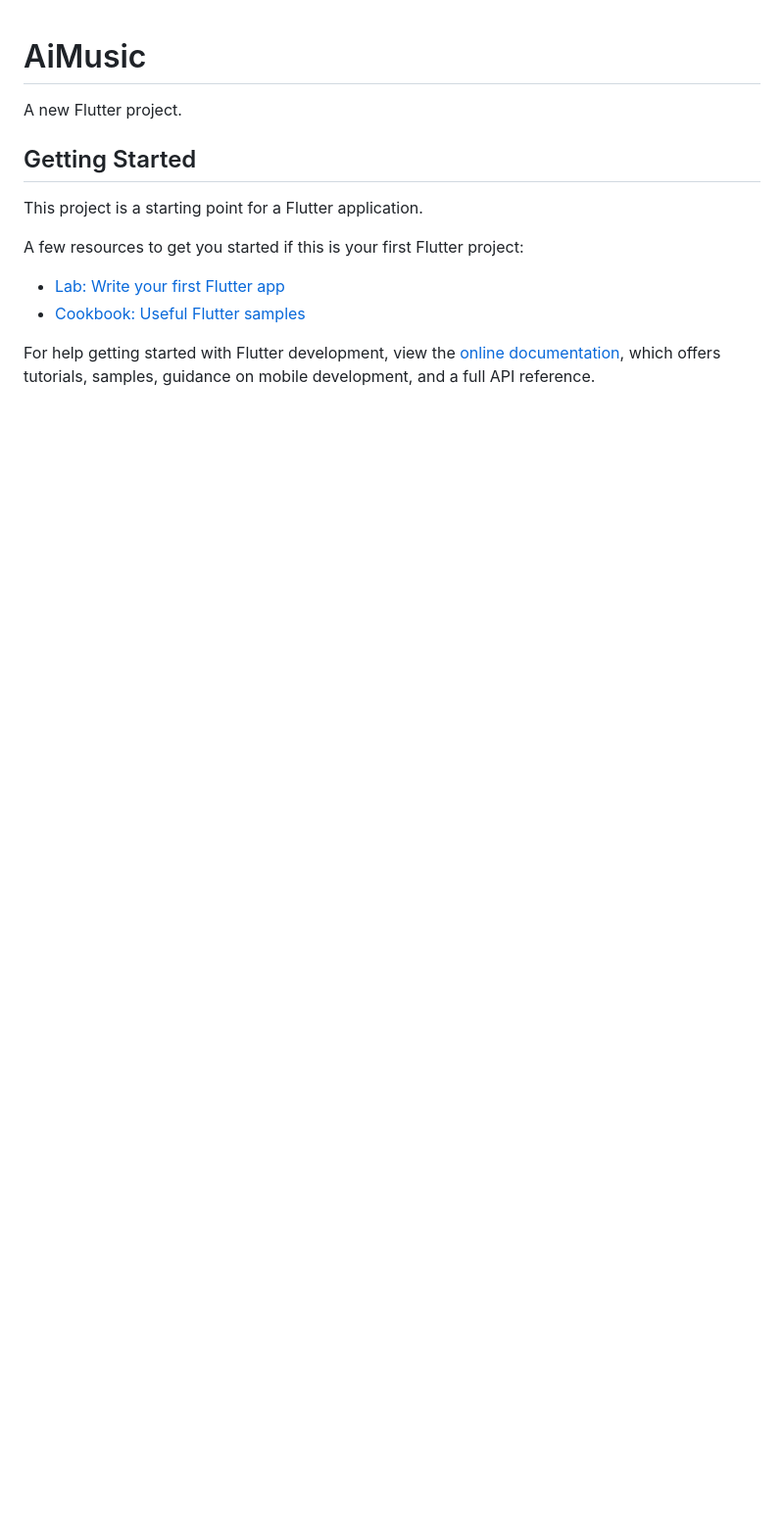
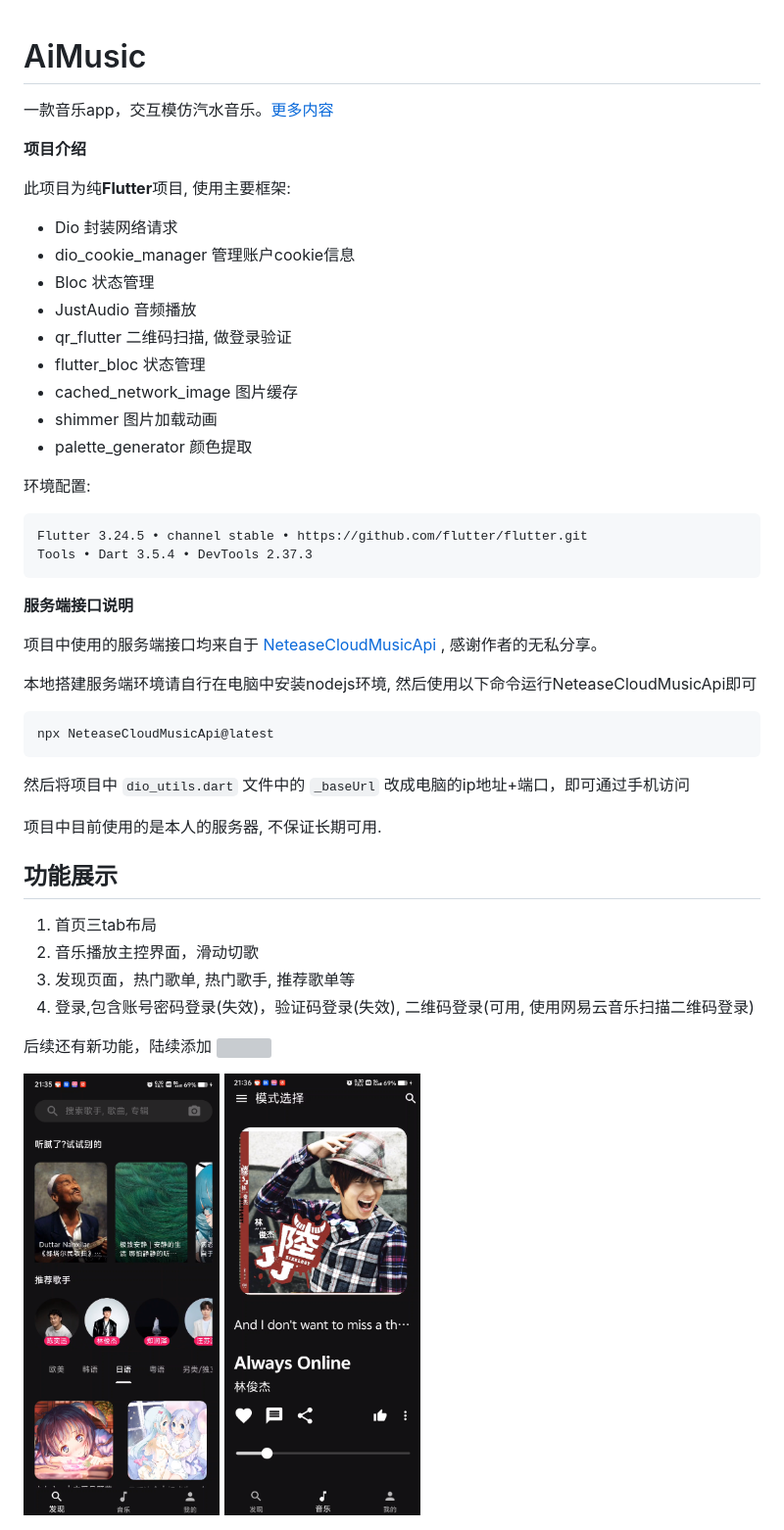
Before and after one commit to aidaole/AiMusic, a Markdown page: README.md, the part around the change. Shown: that part at 98% size. Drawn GitHub-style; pictures changed too: images/README/2024-12-10-21-35-23.png (added), images/README/2024-12-10-21-36-45.png (added); blank space fills up the shorter version; grey boxes are pictures that could not be loaded.

Commit message:
[修改readme]

````diff
--- a/README.md
+++ b/README.md
@@ -1,16 +1,51 @@
 # AiMusic
 
-A new Flutter project.
+一款音乐app，交互模仿汽水音乐。[更多内容](https://aidaole.github.io/#/)
 
-## Getting Started
+**项目介绍**
 
-This project is a starting point for a Flutter application.
+此项目为纯**Flutter**项目, 使用主要框架:
 
-A few resources to get you started if this is your first Flutter project:
+- Dio 封装网络请求
+- dio_cookie_manager 管理账户cookie信息
+- Bloc 状态管理
+- JustAudio 音频播放
+- qr_flutter 二维码扫描, 做登录验证
+- flutter_bloc 状态管理
+- cached_network_image 图片缓存
+- shimmer 图片加载动画
+- palette_generator 颜色提取
 
-- [Lab: Write your first Flutter app](https://docs.flutter.dev/get-started/codelab)
-- [Cookbook: Useful Flutter samples](https://docs.flutter.dev/cookbook)
+环境配置:
 
-For help getting started with Flutter development, view the
-[online documentation](https://docs.flutter.dev/), which offers tutorials,
-samples, guidance on mobile development, and a full API reference.
+```
+Flutter 3.24.5 • channel stable • https://github.com/flutter/flutter.git
+Tools • Dart 3.5.4 • DevTools 2.37.3
+```
+
+**服务端接口说明**
+
+项目中使用的服务端接口均来自于 [NeteaseCloudMusicApi](https://binaryify.github.io/NeteaseCloudMusicApi) , 感谢作者的无私分享。
+
+本地搭建服务端环境请自行在电脑中安装nodejs环境, 然后使用以下命令运行NeteaseCloudMusicApi即可
+
+```
+npx NeteaseCloudMusicApi@latest
+```
+
+然后将项目中 `dio_utils.dart` 文件中的 `_baseUrl` 改成电脑的ip地址+端口，即可通过手机访问
+
+项目中目前使用的是本人的服务器, 不保证长期可用.
+
+## 功能展示
+
+1. 首页三tab布局
+2. 音乐播放主控界面，滑动切歌
+3. 发现页面，热门歌单, 热门歌手, 推荐歌单等
+4. 登录,包含账号密码登录(失效)，验证码登录(失效), 二维码登录(可用, 使用网易云音乐扫描二维码登录)
+
+后续还有新功能，陆续添加
+![](':size=300')
+
+<img src="images/README/2024-12-10-21-35-23.png" width="200" />
+<img src="images/README/2024-12-10-21-36-45.png" width="200" />
````
